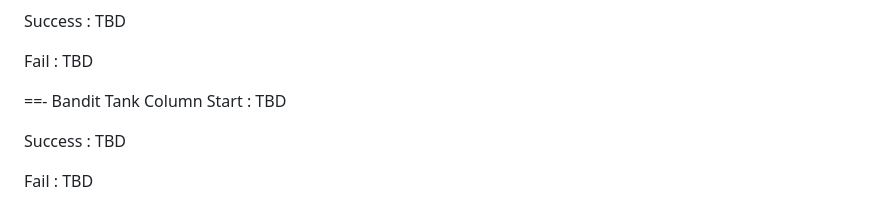
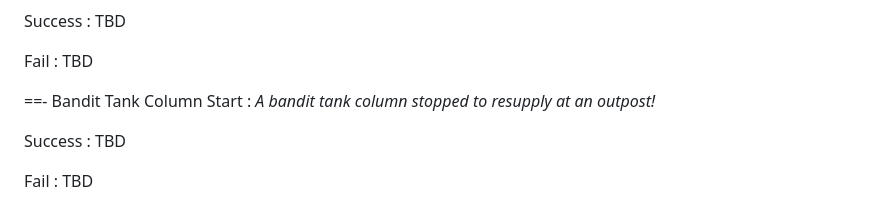
Before and after one commit to LovelessCodes/msgzwiki, a Markdown page: missions.md, the part around one of its changes. Rendered like a GitHub page.

Commit message:
small edits, and add start to tank column mission

```diff
--- a/missions.md
+++ b/missions.md
@@ -226,7 +226,7 @@ Fail
 
 ==- Bandit Tank Column
 Start
-:   TBD
+:   *A bandit tank column stopped to resupply at an outpost!*
 
 Success
 :   TBD
```
Also changed, not shown: other parts of missions.md (+4 -4 lines).
